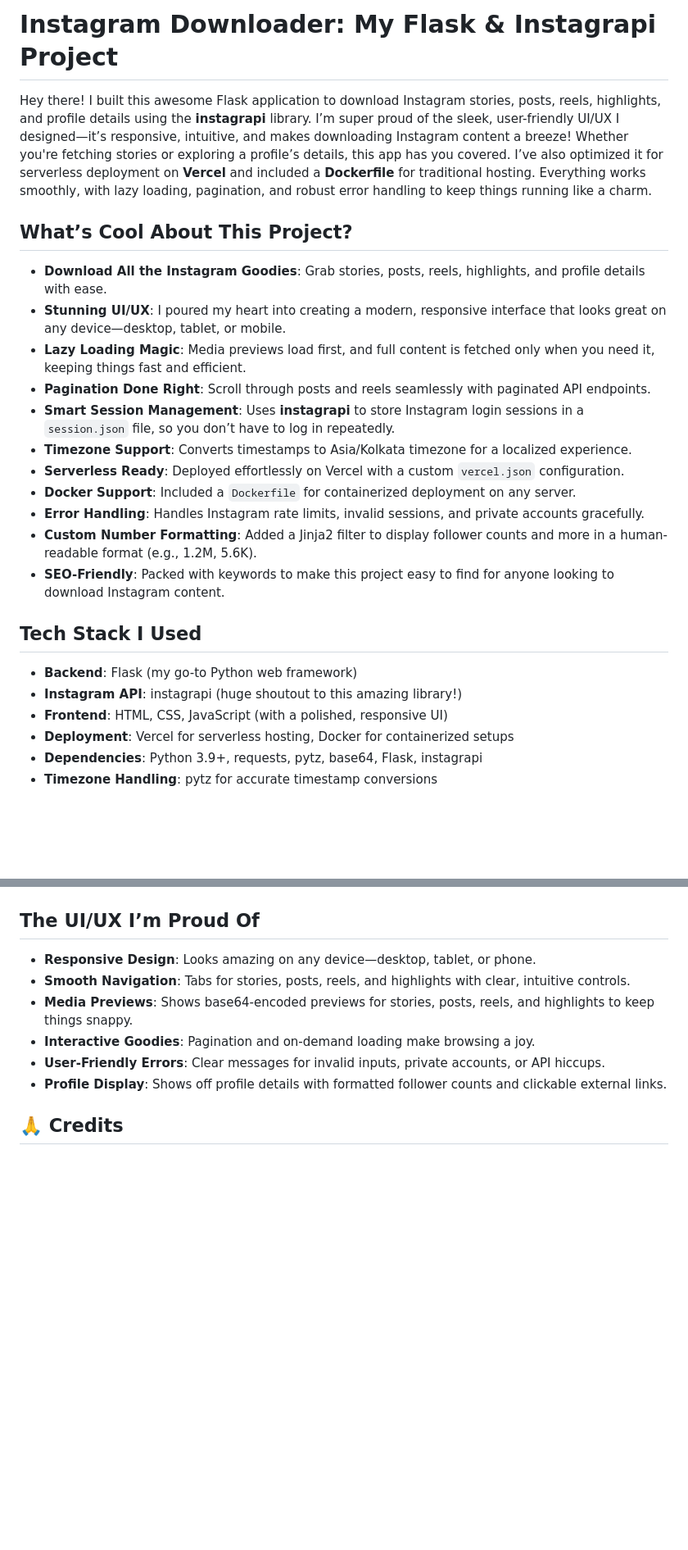
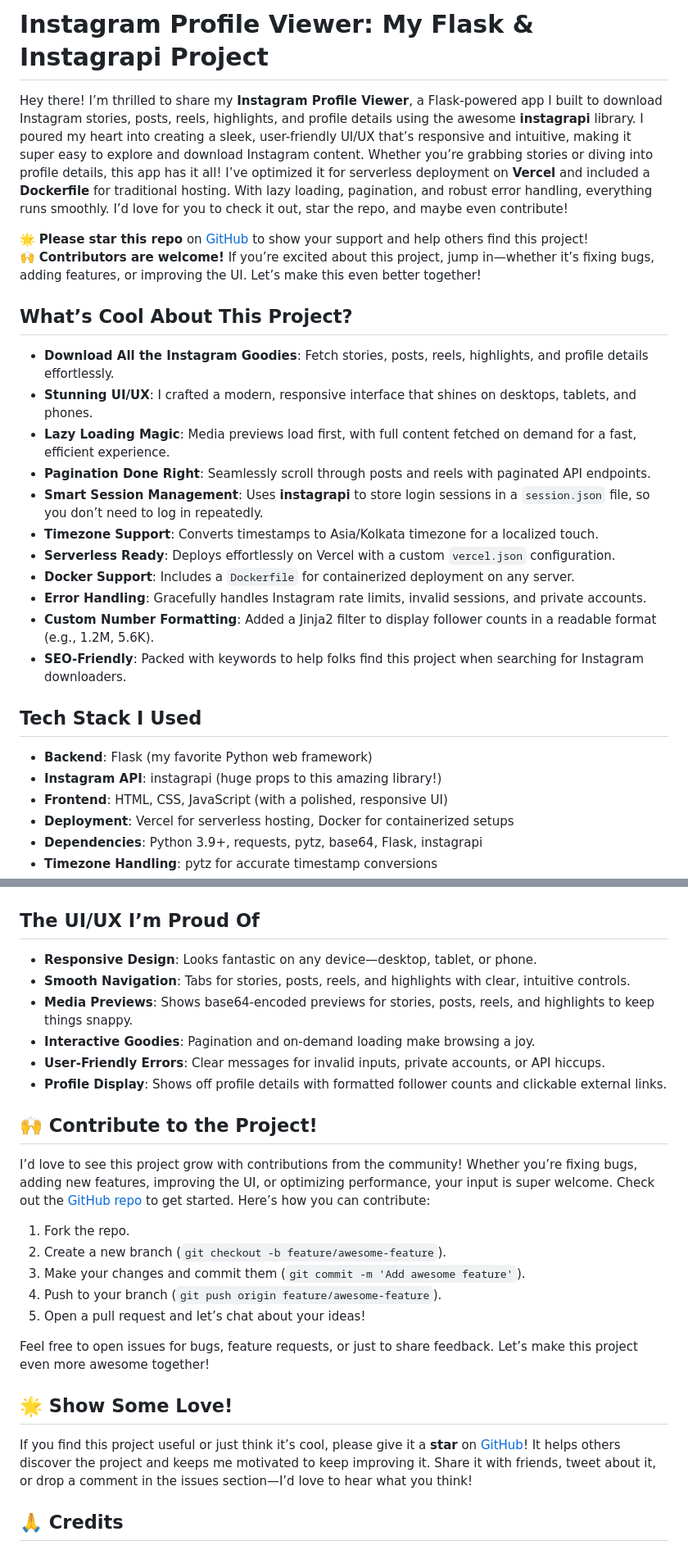
Before and after one commit to UsmanMERN/instagram-profile-viewer, a Markdown page: README.md, 2 parts joined by grey strips. Shown: that part at 82% size. GitHub-like rendering; blank space fills up the shorter version.

Commit message:
contributions guides in this

```diff
--- a/README.md
+++ b/README.md
@@ -1,25 +1,28 @@
-# Instagram Downloader: My Flask & Instagrapi Project
+# Instagram Profile Viewer: My Flask & Instagrapi Project
 
-Hey there! I built this awesome Flask application to download Instagram stories, posts, reels, highlights, and profile details using the **instagrapi** library. I’m super proud of the sleek, user-friendly UI/UX I designed—it’s responsive, intuitive, and makes downloading Instagram content a breeze! Whether you're fetching stories or exploring a profile’s details, this app has you covered. I’ve also optimized it for serverless deployment on **Vercel** and included a **Dockerfile** for traditional hosting. Everything works smoothly, with lazy loading, pagination, and robust error handling to keep things running like a charm.
+Hey there! I’m thrilled to share my **Instagram Profile Viewer**, a Flask-powered app I built to download Instagram stories, posts, reels, highlights, and profile details using the awesome **instagrapi** library. I poured my heart into creating a sleek, user-friendly UI/UX that’s responsive and intuitive, making it super easy to explore and download Instagram content. Whether you’re grabbing stories or diving into profile details, this app has it all! I’ve optimized it for serverless deployment on **Vercel** and included a **Dockerfile** for traditional hosting. With lazy loading, pagination, and robust error handling, everything runs smoothly. I’d love for you to check it out, star the repo, and maybe even contribute!
+
+🌟 **Please star this repo** on [GitHub](https://github.com/UsmanMERN/instagram-profile-viewer) to show your support and help others find this project!
+🙌 **Contributors are welcome!** If you’re excited about this project, jump in—whether it’s fixing bugs, adding features, or improving the UI. Let’s make this even better together!
 
 ## What’s Cool About This Project?
 
-- **Download All the Instagram Goodies**: Grab stories, posts, reels, highlights, and profile details with ease.
-- **Stunning UI/UX**: I poured my heart into creating a modern, responsive interface that looks great on any device—desktop, tablet, or mobile.
-- **Lazy Loading Magic**: Media previews load first, and full content is fetched only when you need it, keeping things fast and efficient.
-- **Pagination Done Right**: Scroll through posts and reels seamlessly with paginated API endpoints.
-- **Smart Session Management**: Uses **instagrapi** to store Instagram login sessions in a `session.json` file, so you don’t have to log in repeatedly.
-- **Timezone Support**: Converts timestamps to Asia/Kolkata timezone for a localized experience.
-- **Serverless Ready**: Deployed effortlessly on Vercel with a custom `vercel.json` configuration.
-- **Docker Support**: Included a `Dockerfile` for containerized deployment on any server.
-- **Error Handling**: Handles Instagram rate limits, invalid sessions, and private accounts gracefully.
-- **Custom Number Formatting**: Added a Jinja2 filter to display follower counts and more in a human-readable format (e.g., 1.2M, 5.6K).
-- **SEO-Friendly**: Packed with keywords to make this project easy to find for anyone looking to download Instagram content.
+- **Download All the Instagram Goodies**: Fetch stories, posts, reels, highlights, and profile details effortlessly.
+- **Stunning UI/UX**: I crafted a modern, responsive interface that shines on desktops, tablets, and phones.
+- **Lazy Loading Magic**: Media previews load first, with full content fetched on demand for a fast, efficient experience.
+- **Pagination Done Right**: Seamlessly scroll through posts and reels with paginated API endpoints.
+- **Smart Session Management**: Uses **instagrapi** to store login sessions in a `session.json` file, so you don’t need to log in repeatedly.
+- **Timezone Support**: Converts timestamps to Asia/Kolkata timezone for a localized touch.
+- **Serverless Ready**: Deploys effortlessly on Vercel with a custom `vercel.json` configuration.
+- **Docker Support**: Includes a `Dockerfile` for containerized deployment on any server.
+- **Error Handling**: Gracefully handles Instagram rate limits, invalid sessions, and private accounts.
+- **Custom Number Formatting**: Added a Jinja2 filter to display follower counts in a readable format (e.g., 1.2M, 5.6K).
+- **SEO-Friendly**: Packed with keywords to help folks find this project when searching for Instagram downloaders.
 
 ## Tech Stack I Used
 
-- **Backend**: Flask (my go-to Python web framework)
-- **Instagram API**: instagrapi (huge shoutout to this amazing library!)
+- **Backend**: Flask (my favorite Python web framework)
+- **Instagram API**: instagrapi (huge props to this amazing library!)
 - **Frontend**: HTML, CSS, JavaScript (with a polished, responsive UI)
 - **Deployment**: Vercel for serverless hosting, Docker for containerized setups
 - **Dependencies**: Python 3.9+, requests, pytz, base64, Flask, instagrapi
@@ -185,12 +188,28 @@ pip install -r requirements.txt
 
 ## The UI/UX I’m Proud Of
 
-- **Responsive Design**: Looks amazing on any device—desktop, tablet, or phone.
+- **Responsive Design**: Looks fantastic on any device—desktop, tablet, or phone.
 - **Smooth Navigation**: Tabs for stories, posts, reels, and highlights with clear, intuitive controls.
 - **Media Previews**: Shows base64-encoded previews for stories, posts, reels, and highlights to keep things snappy.
 - **Interactive Goodies**: Pagination and on-demand loading make browsing a joy.
 - **User-Friendly Errors**: Clear messages for invalid inputs, private accounts, or API hiccups.
 - **Profile Display**: Shows off profile details with formatted follower counts and clickable external links.
+
+## 🙌 Contribute to the Project!
+
+I’d love to see this project grow with contributions from the community! Whether you’re fixing bugs, adding new features, improving the UI, or optimizing performance, your input is super welcome. Check out the [GitHub repo](https://github.com/UsmanMERN/instagram-profile-viewer) to get started. Here’s how you can contribute:
+
+1. Fork the repo.
+2. Create a new branch (`git checkout -b feature/awesome-feature`).
+3. Make your changes and commit them (`git commit -m 'Add awesome feature'`).
+4. Push to your branch (`git push origin feature/awesome-feature`).
+5. Open a pull request and let’s chat about your ideas!
+
+Feel free to open issues for bugs, feature requests, or just to share feedback. Let’s make this project even more awesome together!
+
+## 🌟 Show Some Love!
+
+If you find this project useful or just think it’s cool, please give it a **star** on [GitHub](https://github.com/UsmanMERN/instagram-profile-viewer)! It helps others discover the project and keeps me motivated to keep improving it. Share it with friends, tweet about it, or drop a comment in the issues section—I’d love to hear what you think!
 
 ## 🙏 Credits
 
```
Also changed, not shown: other parts of README.md (+13 -9 lines).
